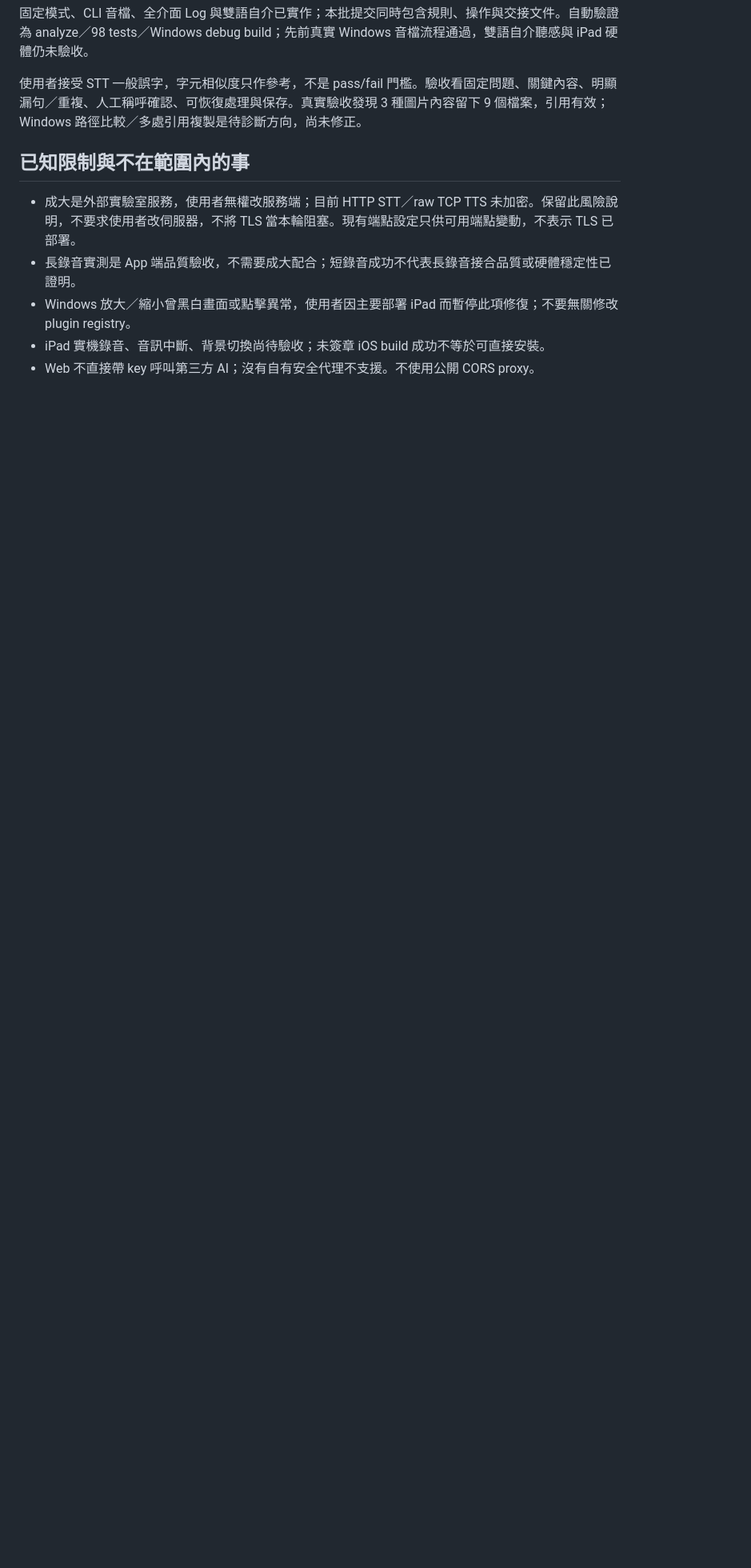
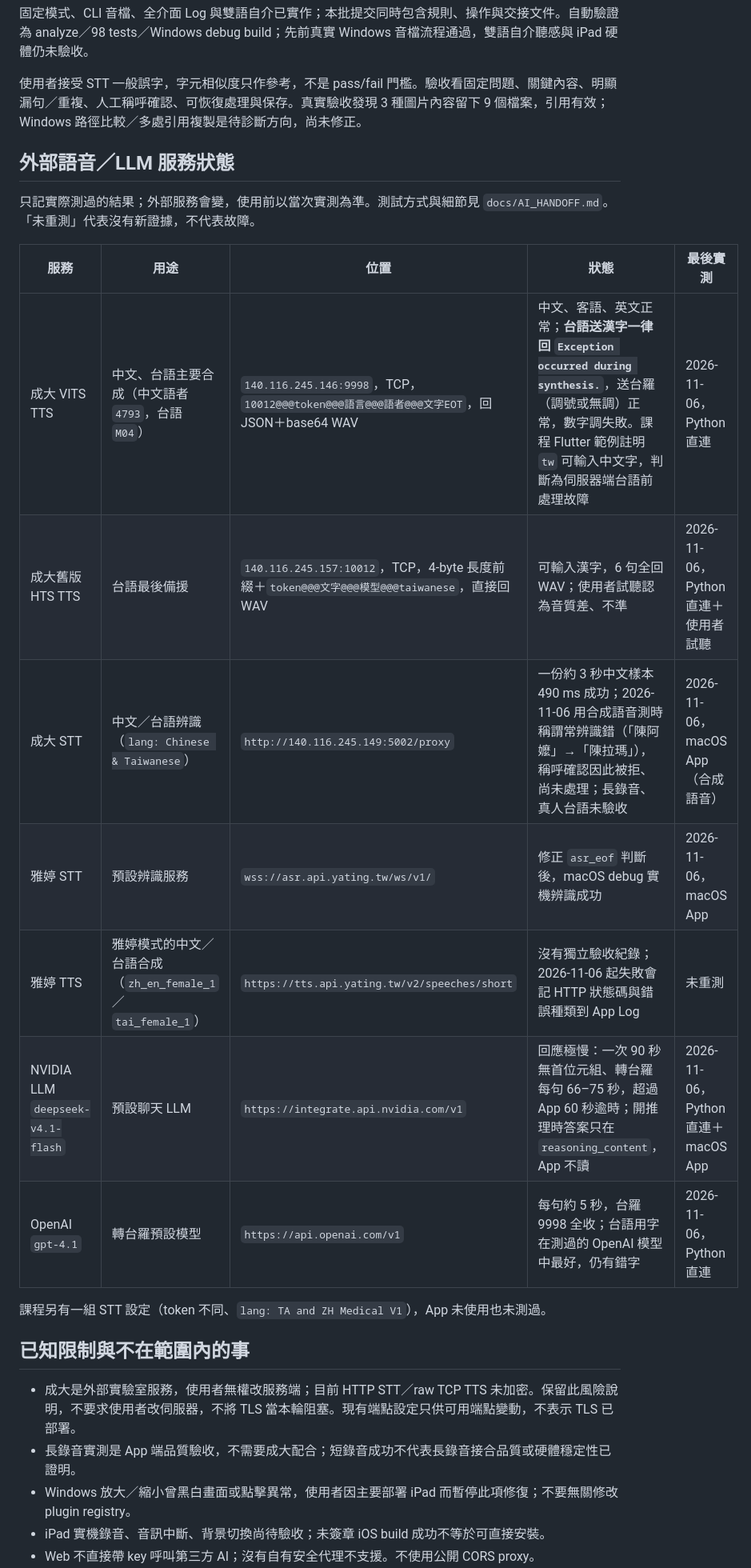
Before and after one commit to Reminiscence-Care/ReminiCare-AI-APP, a Markdown page: PROJECT_CONTEXT.md, the part around the change. Shown at 80% size. Drawn GitHub-style; blank space fills up the shorter version.

Commit message:
Document external voice and LLM service status
Add a table to PROJECT_CONTEXT listing each speech/LLM service with its
endpoint, current status and last real test date, and point to it from
the README and the AI handoff.

Co-Authored-By: Claude Opus 5.5 <noreply@anthropic.com>

```diff
--- a/PROJECT_CONTEXT.md
+++ b/PROJECT_CONTEXT.md
@@ -95,6 +95,22 @@ https://www.figma.com/design/xdo6JkgtKqZG6D8ssO7UOU/Renee-Ong-s-team-library--Co
 
 使用者接受 STT 一般誤字，字元相似度只作參考，不是 pass/fail 門檻。驗收看固定問題、關鍵內容、明顯漏句／重複、人工稱呼確認、可恢復處理與保存。真實驗收發現 3 種圖片內容留下 9 個檔案，引用有效；Windows 路徑比較／多處引用複製是待診斷方向，尚未修正。
 
+## 外部語音／LLM 服務狀態
+
+只記實際測過的結果；外部服務會變，使用前以當次實測為準。測試方式與細節見 `docs/AI_HANDOFF.md`。「未重測」代表沒有新證據，不代表故障。
+
+| 服務 | 用途 | 位置 | 狀態 | 最後實測 |
+|---|---|---|---|---|
+| 成大 VITS TTS | 中文、台語主要合成（中文語者 `4793`，台語 `M04`） | `140.116.245.146:9998`，TCP，`10012@@@token@@@語言@@@語者@@@文字EOT`，回 JSON＋base64 WAV | 中文、客語、英文正常；**台語送漢字一律回 `Exception occurred during synthesis.`**，送台羅（調號或無調）正常，數字調失敗。課程 Flutter 範例註明 `tw` 可輸入中文字，判斷為伺服器端台語前處理故障 | 2026-11-06，Python 直連 |
+| 成大舊版 HTS TTS | 台語最後備援 | `140.116.245.157:10012`，TCP，4-byte 長度前綴＋`token@@@文字@@@模型@@@taiwanese`，直接回 WAV | 可輸入漢字，6 句全回 WAV；使用者試聽認為音質差、不準 | 2026-11-06，Python 直連＋使用者試聽 |
+| 成大 STT | 中文／台語辨識（`lang: Chinese & Taiwanese`） | `http://140.116.245.149:5002/proxy` | 一份約 3 秒中文樣本 490 ms 成功；2026-11-06 用合成語音測時稱謂常辨識錯（「陳阿嬤」→「陳拉瑪」），稱呼確認因此被拒、尚未處理；長錄音、真人台語未驗收 | 2026-11-06，macOS App（合成語音） |
+| 雅婷 STT | 預設辨識服務 | `wss://asr.api.yating.tw/ws/v1/` | 修正 `asr_eof` 判斷後，macOS debug 實機辨識成功 | 2026-11-06，macOS App |
+| 雅婷 TTS | 雅婷模式的中文／台語合成（`zh_en_female_1`／`tai_female_1`） | `https://tts.api.yating.tw/v2/speeches/short` | 沒有獨立驗收紀錄；2026-11-06 起失敗會記 HTTP 狀態碼與錯誤種類到 App Log | 未重測 |
+| NVIDIA LLM `deepseek-v4.1-flash` | 預設聊天 LLM | `https://integrate.api.nvidia.com/v1` | 回應極慢：一次 90 秒無首位元組、轉台羅每句 66–75 秒，超過 App 60 秒逾時；開推理時答案只在 `reasoning_content`，App 不讀 | 2026-11-06，Python 直連＋macOS App |
+| OpenAI `gpt-4.1` | 轉台羅預設模型 | `https://api.openai.com/v1` | 每句約 5 秒，台羅 9998 全收；台語用字在測過的 OpenAI 模型中最好，仍有錯字 | 2026-11-06，Python 直連 |
+
+課程另有一組 STT 設定（token 不同、`lang: TA and ZH Medical V1`），App 未使用也未測過。
+
 ## 已知限制與不在範圍內的事
 
 - 成大是外部實驗室服務，使用者無權改服務端；目前 HTTP STT／raw TCP TTS 未加密。保留此風險說明，不要求使用者改伺服器，不將 TLS 當本輪阻塞。現有端點設定只供可用端點變動，不表示 TLS 已部署。
```
Also changed, not shown: README.md (+1 -1 lines), docs/AI_HANDOFF.md (+1 -0 lines).
